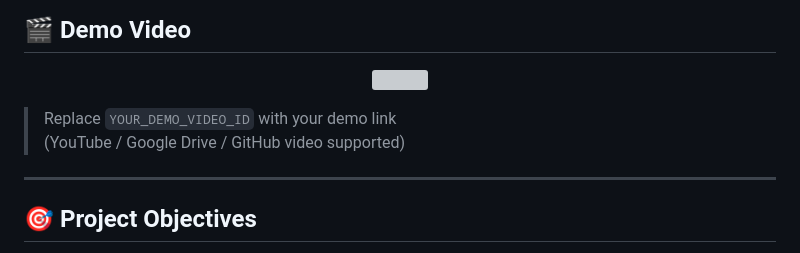
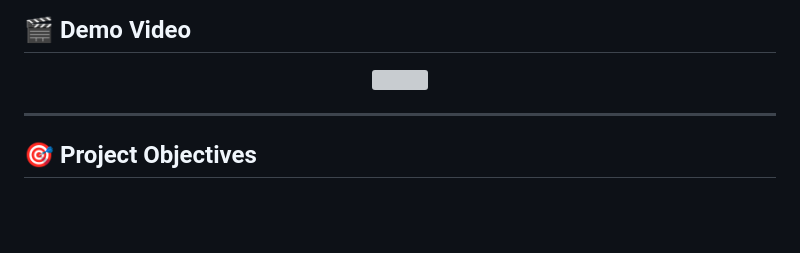
Before and after one commit to supunabeywickrama/OCR_01, a Markdown page: README.md, the part around the change. GitHub-like rendering; blank space fills up the shorter version; grey boxes are pictures that could not be loaded.

Commit message:
Remove demo video ID replacement instructions
Removed instructions for replacing demo video ID.

```diff
--- a/README.md
+++ b/README.md
@@ -18,8 +18,7 @@ This project is built to work **robustly on any traffic video**, even when:
   </a>
 </p>
 
-> Replace `YOUR_DEMO_VIDEO_ID` with your demo link
-> (YouTube / Google Drive / GitHub video supported)
+
 
 ---
 
```
